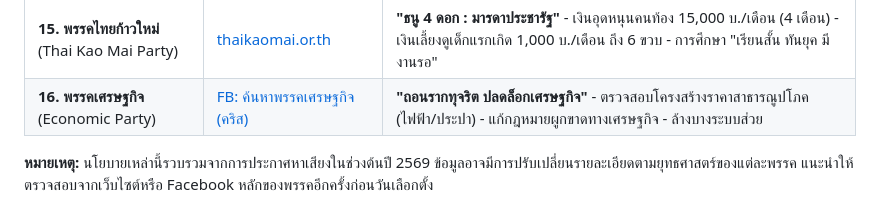
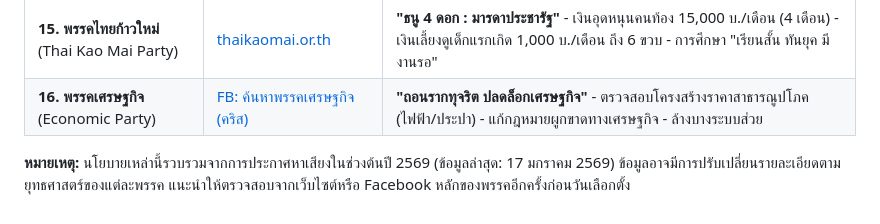
Before and after one commit to bejranonda/ThaiSim2026, a Markdown page: Campaign2569/Campaign_2569.md, the part around the change. Drawn GitHub-style.

Commit message:
docs: Add data update date to campaign reference
- Update campaign data timestamp to 17 January 2569
- Improve clarity on latest policy information used in simulation
- Maintains consistency with README documentation

Co-Authored-By: Claude Haiku 4.5 <noreply@anthropic.com>

```diff
--- a/Campaign2569/Campaign_2569.md
+++ b/Campaign2569/Campaign_2569.md
@@ -28,4 +28,4 @@
 | **15\. พรรคไทยก้าวใหม่** (Thai Kao Mai Party) | [thaikaomai.or.th](https://www.google.com/search?q=https://thaikaomai.or.th) | **"ธนู 4 ดอก : มารดาประชารัฐ"** \- เงินอุดหนุนคนท้อง 15,000 บ./เดือน (4 เดือน) \- เงินเลี้ยงดูเด็กแรกเกิด 1,000 บ./เดือน ถึง 6 ขวบ \- การศึกษา "เรียนสั้น ทันยุค มีงานรอ" |
 | **16\. พรรคเศรษฐกิจ** (Economic Party) | [FB: ค้นหาพรรคเศรษฐกิจ (คริส)](https://www.google.com/search?q=https://www.facebook.com/search/top?q%3D%E0%B8%9E%E0%B8%A3%E0%B8%A3%E0%B8%84%E0%B9%80%E0%B8%A8%E0%B8%A3%E0%B8%A9%E0%B8%90%E0%B8%81%E0%B8%B4%E0%B8%88%2B%E0%B8%84%E0%B8%A3%E0%B8%B4%E0%B8%AA%2B%E0%B9%82%E0%B8%9B%E0%B8%95%E0%B8%A3%E0%B8%B0%E0%B8%99%E0%B8%B1%E0%B8%99%E0%B8%97%E0%B8%99%E0%B9%8C) | **"ถอนรากทุจริต ปลดล็อกเศรษฐกิจ"** \- ตรวจสอบโครงสร้างราคาสาธารณูปโภค (ไฟฟ้า/ประปา) \- แก้กฎหมายผูกขาดทางเศรษฐกิจ \- ล้างบางระบบส่วย |
 
-**หมายเหตุ:** นโยบายเหล่านี้รวบรวมจากการประกาศหาเสียงในช่วงต้นปี 2569 ข้อมูลอาจมีการปรับเปลี่ยนรายละเอียดตามยุทธศาสตร์ของแต่ละพรรค แนะนำให้ตรวจสอบจากเว็บไซต์หรือ Facebook หลักของพรรคอีกครั้งก่อนวันเลือกตั้ง
+**หมายเหตุ:** นโยบายเหล่านี้รวบรวมจากการประกาศหาเสียงในช่วงต้นปี 2569 (ข้อมูลล่าสุด: 17 มกราคม 2569) ข้อมูลอาจมีการปรับเปลี่ยนรายละเอียดตามยุทธศาสตร์ของแต่ละพรรค แนะนำให้ตรวจสอบจากเว็บไซต์หรือ Facebook หลักของพรรคอีกครั้งก่อนวันเลือกตั้ง
```
